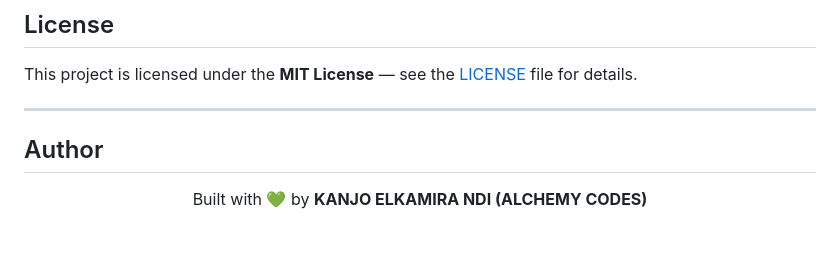
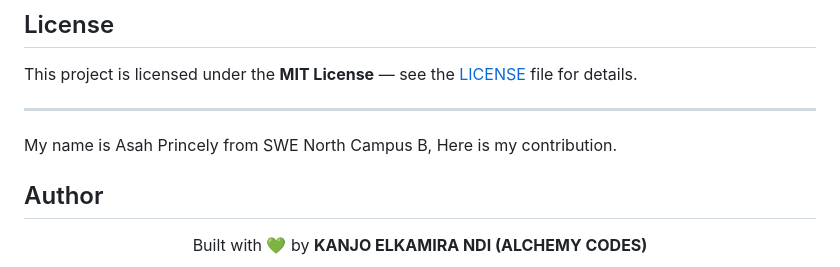
Before and after one commit to Kanjo-Elkamira-Ndi/YouthTrend, a Markdown page: Readme.md, the part around the change. Drawn GitHub-style; blank space fills up the shorter version.

```diff
--- a/Readme.md
+++ b/Readme.md
@@ -334,7 +334,7 @@ fix/*       → bug fix branches
 This project is licensed under the **MIT License** — see the [LICENSE](LICENSE) file for details.
 
 ---
-
+My name is Asah Princely from SWE North Campus B, Here is my contribution.
 ## Author
 
 <div align="center">
```
